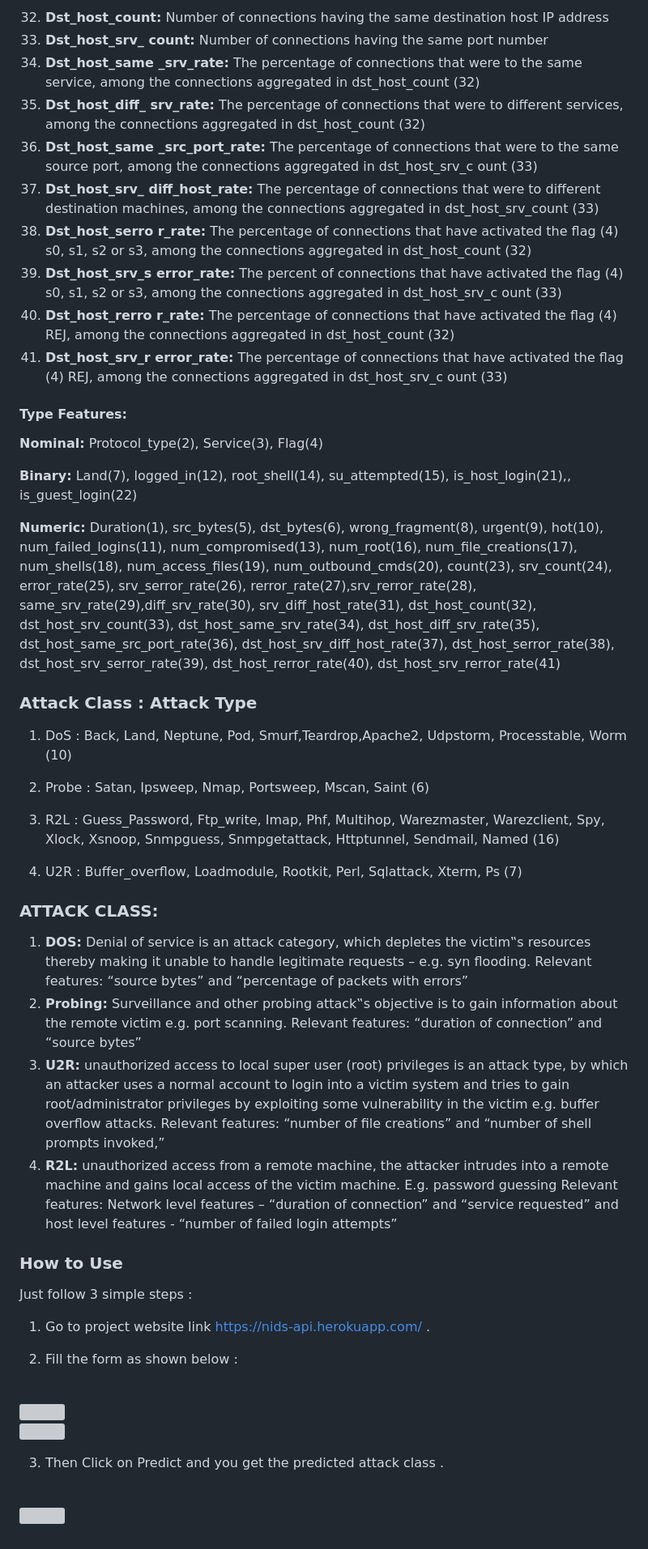
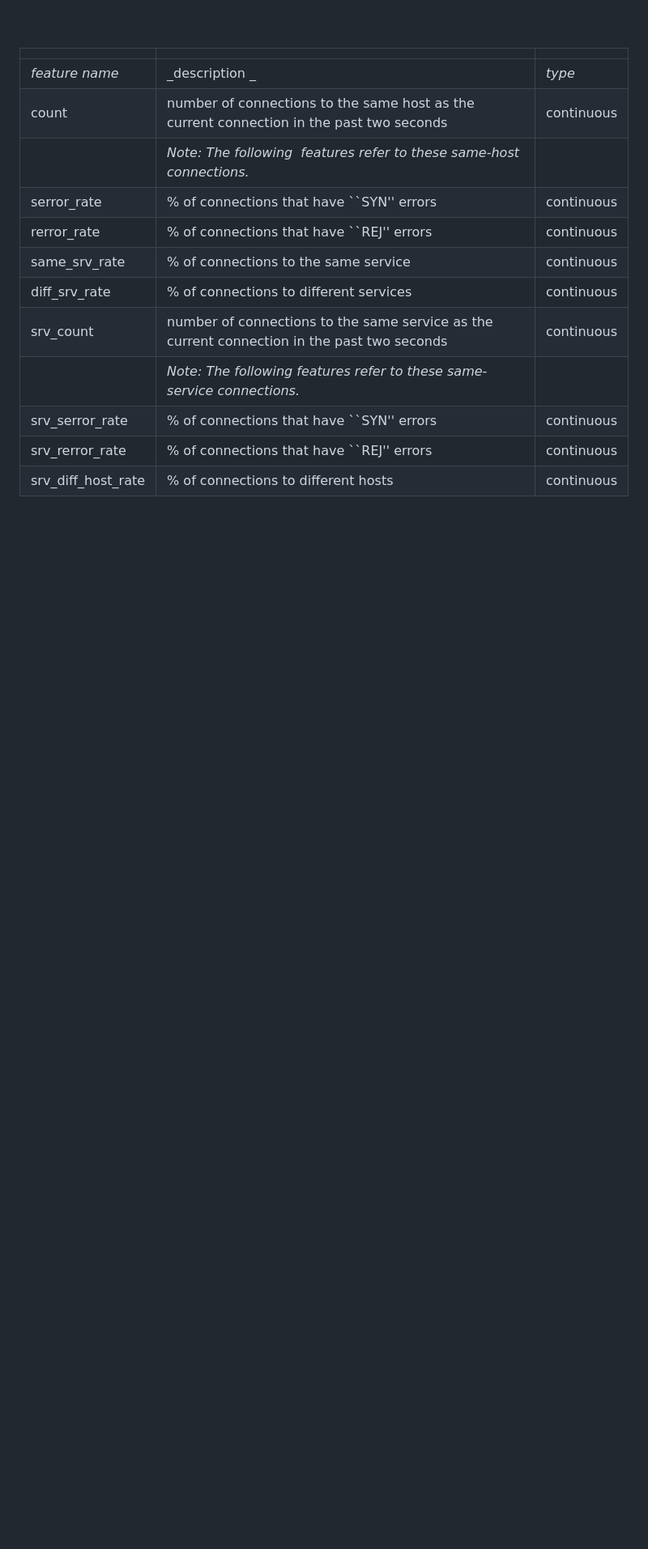
Before and after one commit to p0lygun/uatu, a Markdown page: README.md, the part around the change printed below. Shown: that part at 81% size. Rendered like a GitHub page; blank space fills up the shorter version; grey boxes are pictures that could not be loaded.

```diff
--- a/README.md
+++ b/README.md
@@ -112,50 +108,14 @@ For more about data: http://www.unb.ca/cic/datasets/nsl.html
-32) <b>Dst_host_count:</b> Number of connections having the same destination host IP address
-33) <b>Dst_host_srv_ count:</b> Number of connections having the same port number
-34) <b>Dst_host_same _srv_rate:</b> The percentage of connections that were to the same service, among the connections aggregated in dst_host_count (32)
-35) <b>Dst_host_diff_ srv_rate:</b> The percentage of connections that were to different services, among the connections aggregated in dst_host_count (32)
-36) <b>Dst_host_same _src_port_rate:</b> The percentage of connections that were to the same source port, among the connections aggregated in dst_host_srv_c ount (33)
-37) <b>Dst_host_srv_ diff_host_rate:</b> The percentage of connections that were to different destination machines, among the connections aggregated in dst_host_srv_count (33)
-38) <b>Dst_host_serro r_rate:</b> The percentage of connections that have activated the flag (4) s0, s1, s2 or s3, among the connections aggregated in dst_host_count (32)
-39) <b>Dst_host_srv_s error_rate:</b> The percent of connections that have activated the flag (4) s0, s1, s2 or s3, among the connections aggregated in dst_host_srv_c ount (33)
-40) <b>Dst_host_rerro r_rate:</b> The percentage of connections that have activated the flag (4) REJ, among the connections aggregated in dst_host_count (32)
-41) <b>Dst_host_srv_r error_rate:</b> The percentage of connections that have activated the flag (4) REJ, among the connections aggregated in dst_host_srv_c ount (33)
-
-#### Type Features:
-
-<b>Nominal:</b>  Protocol_type(2), Service(3), Flag(4)
-
-<b>Binary:</b> Land(7), logged_in(12), root_shell(14), su_attempted(15), is_host_login(21),, is_guest_login(22)
-
-<b>Numeric:</b> Duration(1), src_bytes(5), dst_bytes(6), wrong_fragment(8), urgent(9), hot(10), num_failed_logins(11), num_compromised(13), num_root(16), num_file_creations(17), num_shells(18), num_access_files(19), num_outbound_cmds(20), count(23), srv_count(24), error_rate(25), srv_serror_rate(26), rerror_rate(27),srv_rerror_rate(28), same_srv_rate(29),diff_srv_rate(30), srv_diff_host_rate(31), dst_host_count(32), dst_host_srv_count(33), dst_host_same_srv_rate(34), dst_host_diff_srv_rate(35), dst_host_same_src_port_rate(36), dst_host_srv_diff_host_rate(37), dst_host_serror_rate(38), dst_host_srv_serror_rate(39), dst_host_rerror_rate(40), dst_host_srv_rerror_rate(41)
-
-### Attack Class : Attack Type
-
-1) DoS       : Back, Land, Neptune, Pod, Smurf,Teardrop,Apache2, Udpstorm, Processtable, Worm (10)
-
-2) Probe     : Satan, Ipsweep, Nmap, Portsweep, Mscan, Saint  (6)
-
-3) R2L       : Guess_Password, Ftp_write, Imap, Phf, Multihop, Warezmaster, Warezclient, Spy, Xlock, Xsnoop, Snmpguess, Snmpgetattack, Httptunnel, Sendmail, Named (16)
-
-4) U2R       : Buffer_overflow, Loadmodule, Rootkit, Perl, Sqlattack, Xterm, Ps (7)
-
-### ATTACK CLASS:
-
-1. <b>DOS:</b> Denial of service is an attack category, which depletes the victim‟s resources thereby making it unable to handle legitimate requests – e.g. syn flooding. Relevant features: “source bytes” and “percentage of packets with errors”
-2. <b>Probing:</b> Surveillance and other probing attack‟s objective is to gain information about the remote victim e.g. port scanning. Relevant features: “duration of connection” and “source bytes”
-3. <b>U2R:</b> unauthorized access to local super user (root) privileges is an attack type, by which an attacker uses a normal account to login into a victim system and tries to gain root/administrator privileges by exploiting some vulnerability in the victim e.g. buffer overflow attacks. Relevant features: “number of file creations” and “number of shell prompts invoked,”
-4. <b>R2L:</b> unauthorized access from a remote machine, the attacker intrudes into a remote machine and gains local access of the victim machine. E.g. password guessing Relevant features: Network level features – “duration of connection” and “service requested” and host level features - “number of failed login attempts”
-
-### How to Use
-
-Just follow 3 simple steps :
-
-1. Go to project website link https://nids-api.herokuapp.com/ .<br>
-
-2. Fill the form as shown below :<br><br>
-
-![](/results/2020-06-15%2015_28_16-Window.png)<br>
-![](/results/2020-06-15%2015_29_02-Window.png)<br>
-
-3. Then Click on Predict and you get the predicted attack class .<br><br>
-
-![](/results/2020-06-15%2015_30_02-Window.png)<br>
+|                      |                                                                                             |            |
+|----------------------|---------------------------------------------------------------------------------------------|------------|
+| _feature name_       | _description _                                                                              | _type_     |
+| count                | number of connections to the same host as the current connection in the past two seconds    | continuous |
+|                      | _Note: The following  features refer to these same-host connections._                       |            |
+| serror_rate          | % of connections that have ``SYN'' errors                                                   | continuous |
+| rerror_rate          | % of connections that have ``REJ'' errors                                                   | continuous |
+| same\_srv\_rate      | % of connections to the same service                                                        | continuous |
+| diff\_srv\_rate      | % of connections to different services                                                      | continuous |
+| srv_count            | number of connections to the same service as the current connection in the past two seconds | continuous |
+|                      | _Note: The following features refer to these same-service connections._                     |            |
+| srv\_serror\_rate    | % of connections that have ``SYN'' errors                                                   | continuous |
+| srv\_rerror\_rate    | % of connections that have ``REJ'' errors                                                   | continuous |
+| srv\_diff\_host_rate | % of connections to different hosts                                                         | continuous |
```
Also changed, not shown: other parts of README.md (+100 -104 lines).
